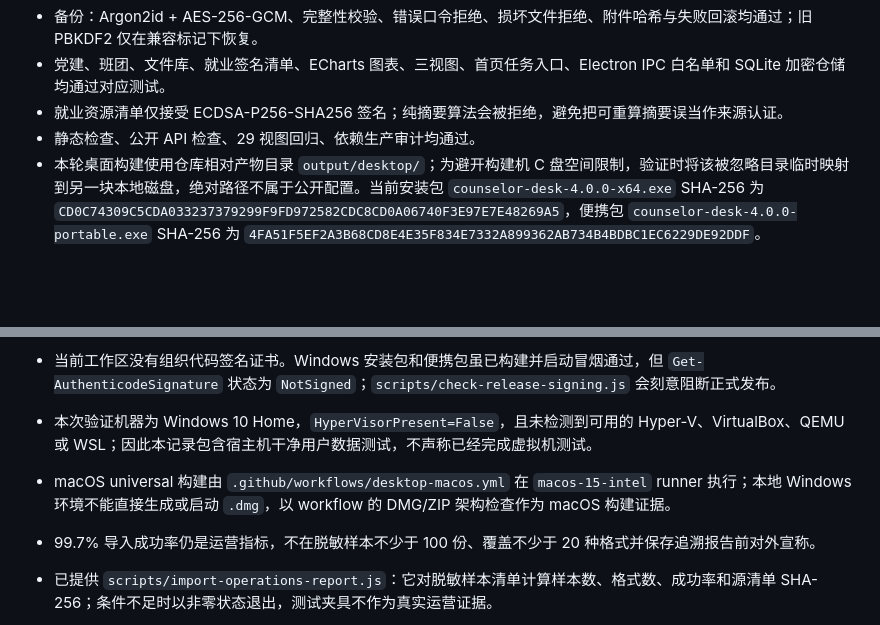
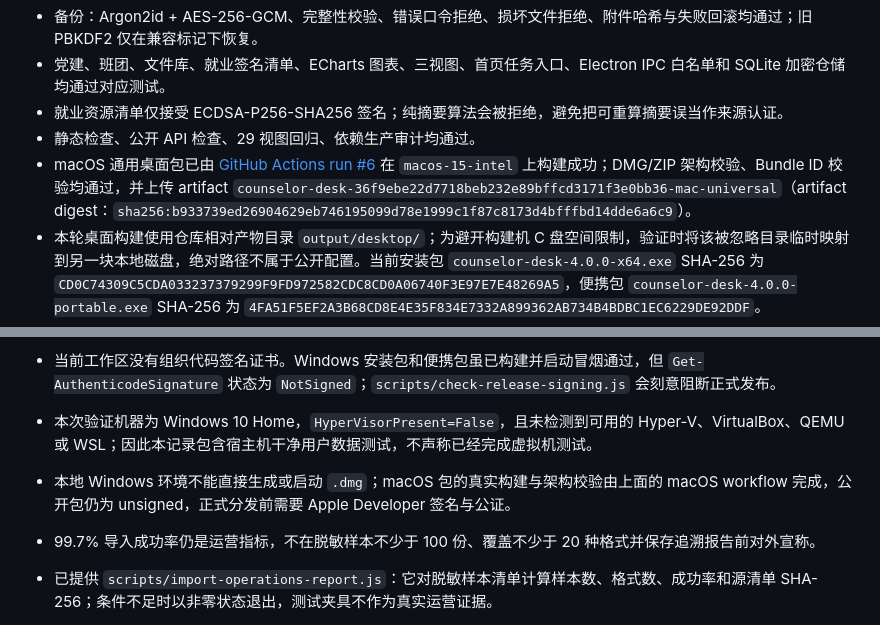
Before and after one commit to 7752777/counselor-desk, a Markdown page: docs/v4-acceptance-report.md, 2 parts joined by grey strips. GitHub-like rendering; blank space fills up the shorter version.

```diff
--- a/docs/v4-acceptance-report.md
+++ b/docs/v4-acceptance-report.md
@@ -10,6 +10,7 @@
 - 党建、班团、文件库、就业签名清单、ECharts 图表、三视图、首页任务入口、Electron IPC 白名单和 SQLite 加密仓储均通过对应测试。
 - 就业资源清单仅接受 ECDSA-P256-SHA256 签名；纯摘要算法会被拒绝，避免把可重算摘要误当作来源认证。
 - 静态检查、公开 API 检查、29 视图回归、依赖生产审计均通过。
+- macOS 通用桌面包已由 [GitHub Actions run #6](https://github.com/7752777/counselor-desk/actions/runs/31145152289) 在 `macos-15-intel` 上构建成功；DMG/ZIP 架构校验、Bundle ID 校验均通过，并上传 artifact `counselor-desk-36f9ebe22d7718beb232e89bffcd3171f3e0bb36-mac-universal`（artifact digest：`sha256:b933739ed26904629eb746195099d78e1999c1f87c8173d4bfffbd14dde6a6c9`）。
 - 本轮桌面构建使用仓库相对产物目录 `output/desktop/`；为避开构建机 C 盘空间限制，验证时将该被忽略目录临时映射到另一块本地磁盘，绝对路径不属于公开配置。当前安装包 `counselor-desk-4.0.0-x64.exe` SHA-256 为 `CD0C74309C5CDA033237379299F9FD972582CDC8CD0A06740F3E97E7E48269A5`，便携包 `counselor-desk-4.0.0-portable.exe` SHA-256 为 `4FA51F5EF2A3B68CD8E4E35F834E7332A899362AB734B4BDBC1EC6229DE92DDF`。
 - NSIS 安装包在临时目录静默安装返回 `ExitCode=0`，安装目录包含 77 个文件；安装后的主程序和便携版均以全新用户数据目录启动成功，标题、首次使用引导、示例数据和资料库模块均可加载。分类文件库显示的保险库路径与启动时指定的用户数据目录一致。
 
@@ -21,7 +22,7 @@
 
 - 当前工作区没有组织代码签名证书。Windows 安装包和便携包虽已构建并启动冒烟通过，但 `Get-AuthenticodeSignature` 状态为 `NotSigned`；`scripts/check-release-signing.js` 会刻意阻断正式发布。
 - 本次验证机器为 Windows 10 Home，`HyperVisorPresent=False`，且未检测到可用的 Hyper-V、VirtualBox、QEMU 或 WSL；因此本记录包含宿主机干净用户数据测试，不声称已经完成虚拟机测试。
-- macOS universal 构建由 `.github/workflows/desktop-macos.yml` 在 `macos-15-intel` runner 执行；本地 Windows 环境不能直接生成或启动 `.dmg`，以 workflow 的 DMG/ZIP 架构检查作为 macOS 构建证据。
+- 本地 Windows 环境不能直接生成或启动 `.dmg`；macOS 包的真实构建与架构校验由上面的 macOS workflow 完成，公开包仍为 unsigned，正式分发前需要 Apple Developer 签名与公证。
 - 99.7% 导入成功率仍是运营指标，不在脱敏样本不少于 100 份、覆盖不少于 20 种格式并保存追溯报告前对外宣称。
 - 已提供 `scripts/import-operations-report.js`：它对脱敏样本清单计算样本数、格式数、成功率和源清单 SHA-256；条件不足时以非零状态退出，测试夹具不作为真实运营证据。
 - 发布文档已补齐：[迁移与备份说明](v4-migration-and-backup.md)、[隐私说明](v4-privacy.md)、[党建规则版本说明](v4-party-rules.md) 和 [签名发布流程](v4-release-signing.md)。
```
Also changed, not shown: README.md (+2 -2 lines), docs/v4-desktop-installation.md (+4 -4 lines).
